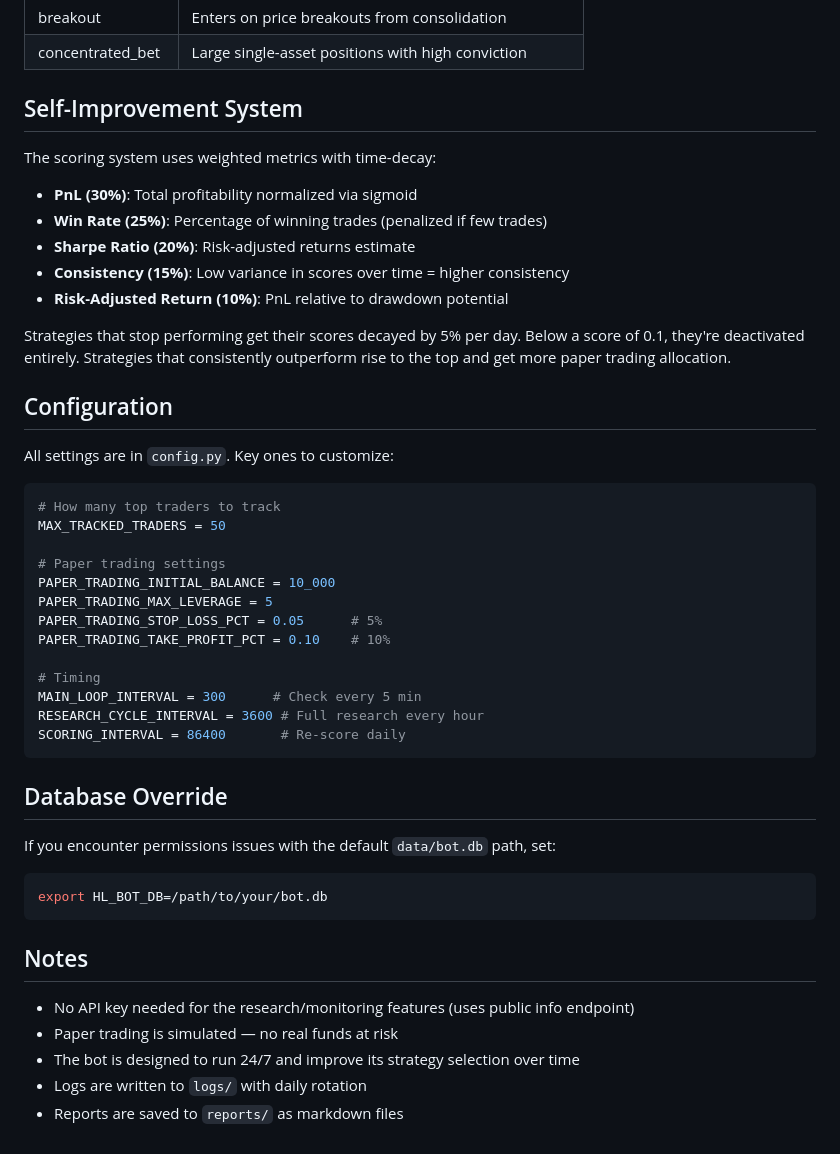
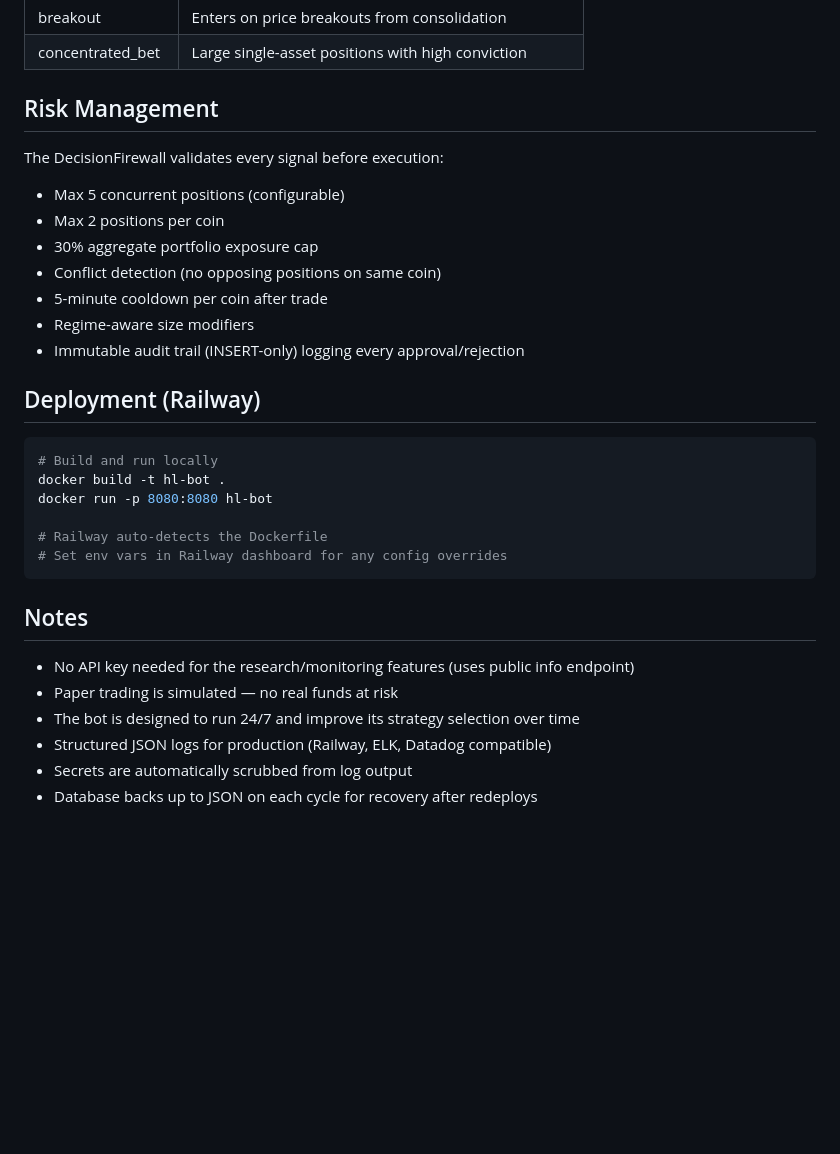
Before and after one commit to johnfaf/hyperliquid-trading-bot, a Markdown page: README.md, the part around one of its changes. GitHub-like rendering; blank space fills up the shorter version.

````diff
--- a/README.md
+++ b/README.md
@@ -69,44 +153,27 @@ python main.py --report
 | breakout | Enters on price breakouts from consolidation |
 | concentrated_bet | Large single-asset positions with high conviction |
 
-## Self-Improvement System
+## Risk Management
 
-The scoring system uses weighted metrics with time-decay:
+The DecisionFirewall validates every signal before execution:
 
-- **PnL (30%)**: Total profitability normalized via sigmoid
-- **Win Rate (25%)**: Percentage of winning trades (penalized if few trades)
-- **Sharpe Ratio (20%)**: Risk-adjusted returns estimate
-- **Consistency (15%)**: Low variance in scores over time = higher consistency
-- **Risk-Adjusted Return (10%)**: PnL relative to drawdown potential
+- Max 5 concurrent positions (configurable)
+- Max 2 positions per coin
+- 30% aggregate portfolio exposure cap
+- Conflict detection (no opposing positions on same coin)
+- 5-minute cooldown per coin after trade
+- Regime-aware size modifiers
+- Immutable audit trail (INSERT-only) logging every approval/rejection
 
-Strategies that stop performing get their scores decayed by 5% per day. Below a score of 0.1, they're deactivated entirely. Strategies that consistently outperform rise to the top and get more paper trading allocation.
-
-## Configuration
-
-All settings are in `config.py`. Key ones to customize:
-
-```python
-# How many top traders to track
-MAX_TRACKED_TRADERS = 50
-
-# Paper trading settings
-PAPER_TRADING_INITIAL_BALANCE = 10_000
-PAPER_TRADING_MAX_LEVERAGE = 5
-PAPER_TRADING_STOP_LOSS_PCT = 0.05      # 5%
-PAPER_TRADING_TAKE_PROFIT_PCT = 0.10    # 10%
-
-# Timing
-MAIN_LOOP_INTERVAL = 300      # Check every 5 min
-RESEARCH_CYCLE_INTERVAL = 3600 # Full research every hour
-SCORING_INTERVAL = 86400       # Re-score daily
-```
-
-## Database Override
-
-If you encounter permissions issues with the default `data/bot.db` path, set:
+## Deployment (Railway)
 
 ```bash
-export HL_BOT_DB=/path/to/your/bot.db
+# Build and run locally
+docker build -t hl-bot .
+docker run -p 8080:8080 hl-bot
+
+# Railway auto-detects the Dockerfile
+# Set env vars in Railway dashboard for any config overrides
 ```
 
 ## Notes
@@ -114,5 +181,6 @@ export HL_BOT_DB=/path/to/your/bot.db
 - No API key needed for the research/monitoring features (uses public info endpoint)
 - Paper trading is simulated — no real funds at risk
 - The bot is designed to run 24/7 and improve its strategy selection over time
-- Logs are written to `logs/` with daily rotation
-- Reports are saved to `reports/` as markdown files
+- Structured JSON logs for production (Railway, ELK, Datadog compatible)
+- Secrets are automatically scrubbed from log output
+- Database backs up to JSON on each cycle for recovery after redeploys
````
Also changed, not shown: other parts of README.md (+101 -17 lines).
